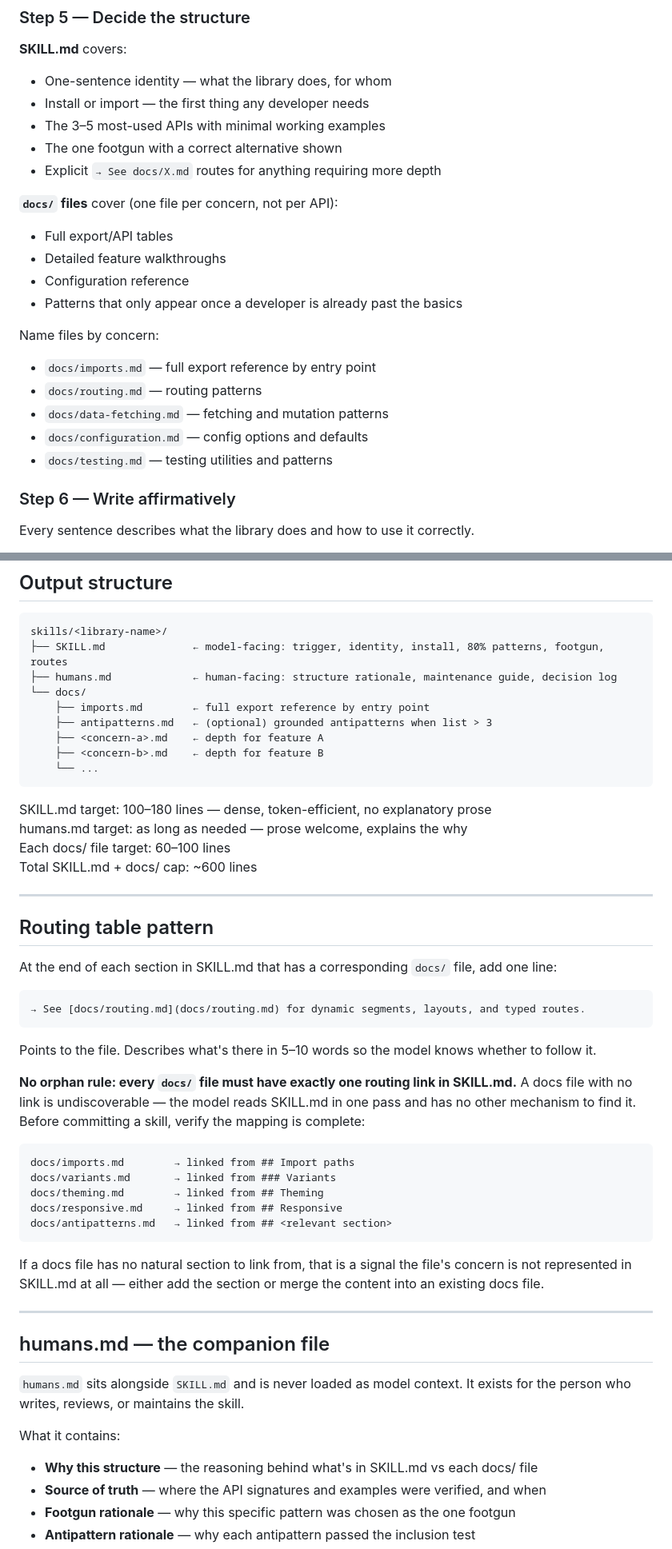
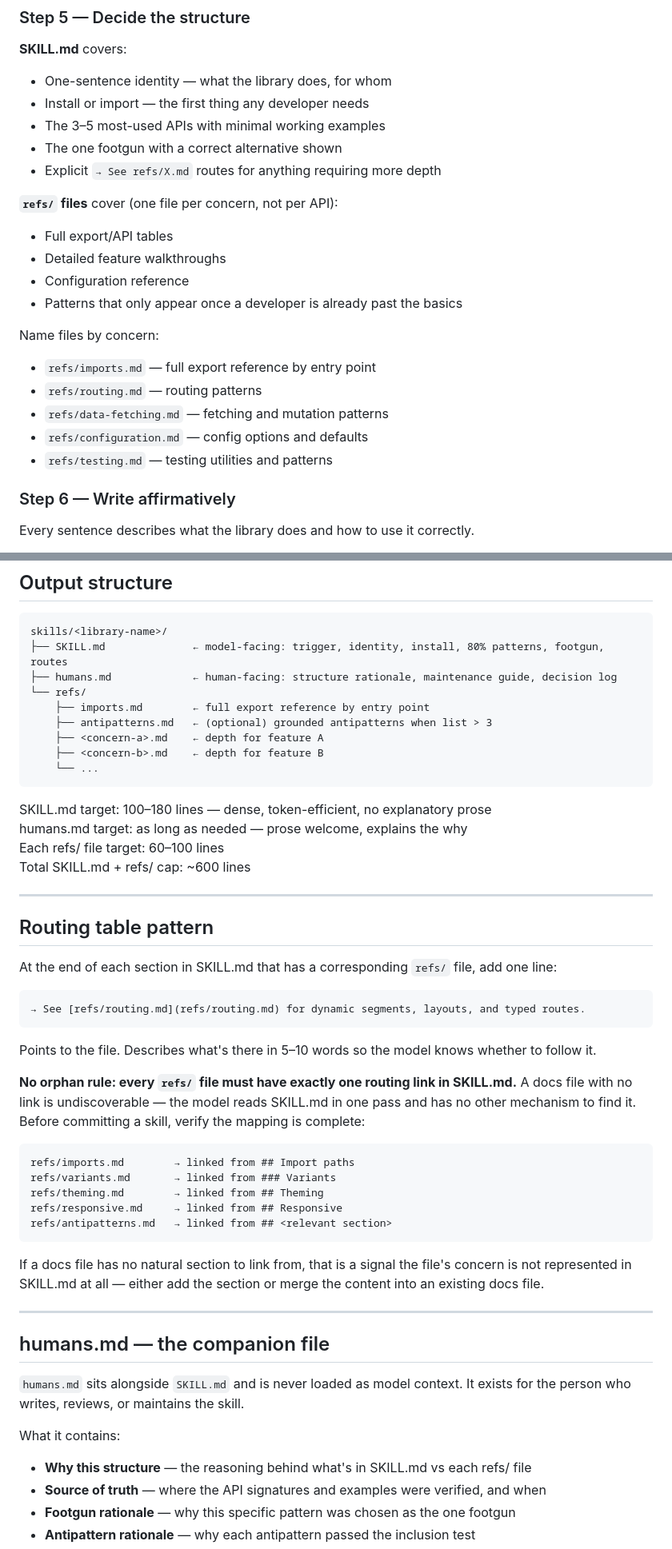
Before and after one commit to emb715/ai-stuff, a Markdown page: skills/library-skill-builder/SKILL.md, 2 parts joined by grey strips. Shown at 80% size. Drawn GitHub-style.

Commit message:
docs(skills): rename docs/ to refs/ in library-skill-builder
Updated all 30 references across the process document to use refs/
as the standard subfolder name for skill reference files.

````diff
--- a/skills/library-skill-builder/SKILL.md
+++ b/skills/library-skill-builder/SKILL.md
@@ -105,20 +105,20 @@ Do not carry forward any claim you cannot verify.
 - Install or import — the first thing any developer needs
 - The 3–5 most-used APIs with minimal working examples
 - The one footgun with a correct alternative shown
-- Explicit `→ See docs/X.md` routes for anything requiring more depth
+- Explicit `→ See refs/X.md` routes for anything requiring more depth
 
-**`docs/` files** cover (one file per concern, not per API):
+**`refs/` files** cover (one file per concern, not per API):
 - Full export/API tables
 - Detailed feature walkthroughs
 - Configuration reference
 - Patterns that only appear once a developer is already past the basics
 
 Name files by concern:
-- `docs/imports.md` — full export reference by entry point
-- `docs/routing.md` — routing patterns
-- `docs/data-fetching.md` — fetching and mutation patterns
-- `docs/configuration.md` — config options and defaults
-- `docs/testing.md` — testing utilities and patterns
+- `refs/imports.md` — full export reference by entry point
+- `refs/routing.md` — routing patterns
+- `refs/data-fetching.md` — fetching and mutation patterns
+- `refs/configuration.md` — config options and defaults
+- `refs/testing.md` — testing utilities and patterns
 
 ### Step 6 — Write affirmatively
 
@@ -179,7 +179,7 @@ Specific enough to not false-trigger on unrelated sessions. Generic phrases like
 skills/<library-name>/
 ├── SKILL.md              ← model-facing: trigger, identity, install, 80% patterns, footgun, routes
 ├── humans.md             ← human-facing: structure rationale, maintenance guide, decision log
-└── docs/
+└── refs/
     ├── imports.md        ← full export reference by entry point
     ├── antipatterns.md   ← (optional) grounded antipatterns when list > 3
     ├── <concern-a>.md    ← depth for feature A
@@ -189,29 +189,29 @@ skills/<library-name>/
 
 SKILL.md target: 100–180 lines — dense, token-efficient, no explanatory prose
 humans.md target: as long as needed — prose welcome, explains the why
-Each docs/ file target: 60–100 lines
-Total SKILL.md + docs/ cap: ~600 lines
+Each refs/ file target: 60–100 lines
+Total SKILL.md + refs/ cap: ~600 lines
 
 ---
 
 ## Routing table pattern
 
-At the end of each section in SKILL.md that has a corresponding `docs/` file, add one line:
+At the end of each section in SKILL.md that has a corresponding `refs/` file, add one line:
 
 ```md
-→ See [docs/routing.md](docs/routing.md) for dynamic segments, layouts, and typed routes.
+→ See [refs/routing.md](refs/routing.md) for dynamic segments, layouts, and typed routes.
 ```
 
 Points to the file. Describes what's there in 5–10 words so the model knows whether to follow it.
 
-**No orphan rule: every `docs/` file must have exactly one routing link in SKILL.md.** A docs file with no link is undiscoverable — the model reads SKILL.md in one pass and has no other mechanism to find it. Before committing a skill, verify the mapping is complete:
+**No orphan rule: every `refs/` file must have exactly one routing link in SKILL.md.** A docs file with no link is undiscoverable — the model reads SKILL.md in one pass and has no other mechanism to find it. Before committing a skill, verify the mapping is complete:
 
 ```
-docs/imports.md        → linked from ## Import paths
-docs/variants.md       → linked from ### Variants
-docs/theming.md        → linked from ## Theming
-docs/responsive.md     → linked from ## Responsive
-docs/antipatterns.md   → linked from ## <relevant section>
+refs/imports.md        → linked from ## Import paths
+refs/variants.md       → linked from ### Variants
+refs/theming.md        → linked from ## Theming
+refs/responsive.md     → linked from ## Responsive
+refs/antipatterns.md   → linked from ## <relevant section>
 ```
 
 If a docs file has no natural section to link from, that is a signal the file's concern is not represented in SKILL.md at all — either add the section or merge the content into an existing docs file.
@@ -224,7 +224,7 @@ If a docs file has no natural section to link from, that is a signal the file's
 
 What it contains:
 
-- **Why this structure** — the reasoning behind what's in SKILL.md vs each docs/ file
+- **Why this structure** — the reasoning behind what's in SKILL.md vs each refs/ file
 - **Source of truth** — where the API signatures and examples were verified, and when
 - **Footgun rationale** — why this specific pattern was chosen as the one footgun
 - **Antipattern rationale** — why each antipattern passed the inclusion test
````
Also changed, not shown: other parts of skills/library-skill-builder/SKILL.md (+9 -9 lines).
